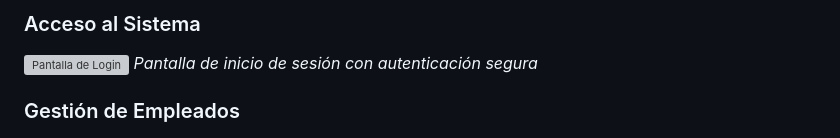
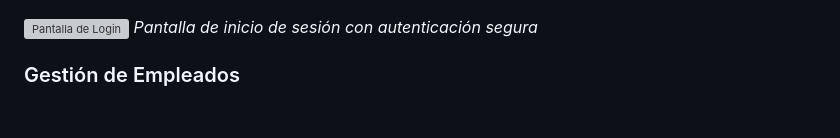
Before and after one commit to FernandoAVillarroel/fonavi_project, a Markdown page: README.md, the part around one of its changes. Drawn GitHub-style; grey boxes are pictures that could not be loaded.

```diff
--- a/README.md
+++ b/README.md
@@ -12,5 +14,4 @@
 
-### Acceso al Sistema
 
 ![Pantalla de Login](https://github.com/FernandoAVillarroel/fonavi_project/blob/rama-admin-fernando/Screenshot_262.png?raw=true)
 *Pantalla de inicio de sesión con autenticación segura*
```
Also changed, not shown: other parts of README.md (+2 -0 lines).
